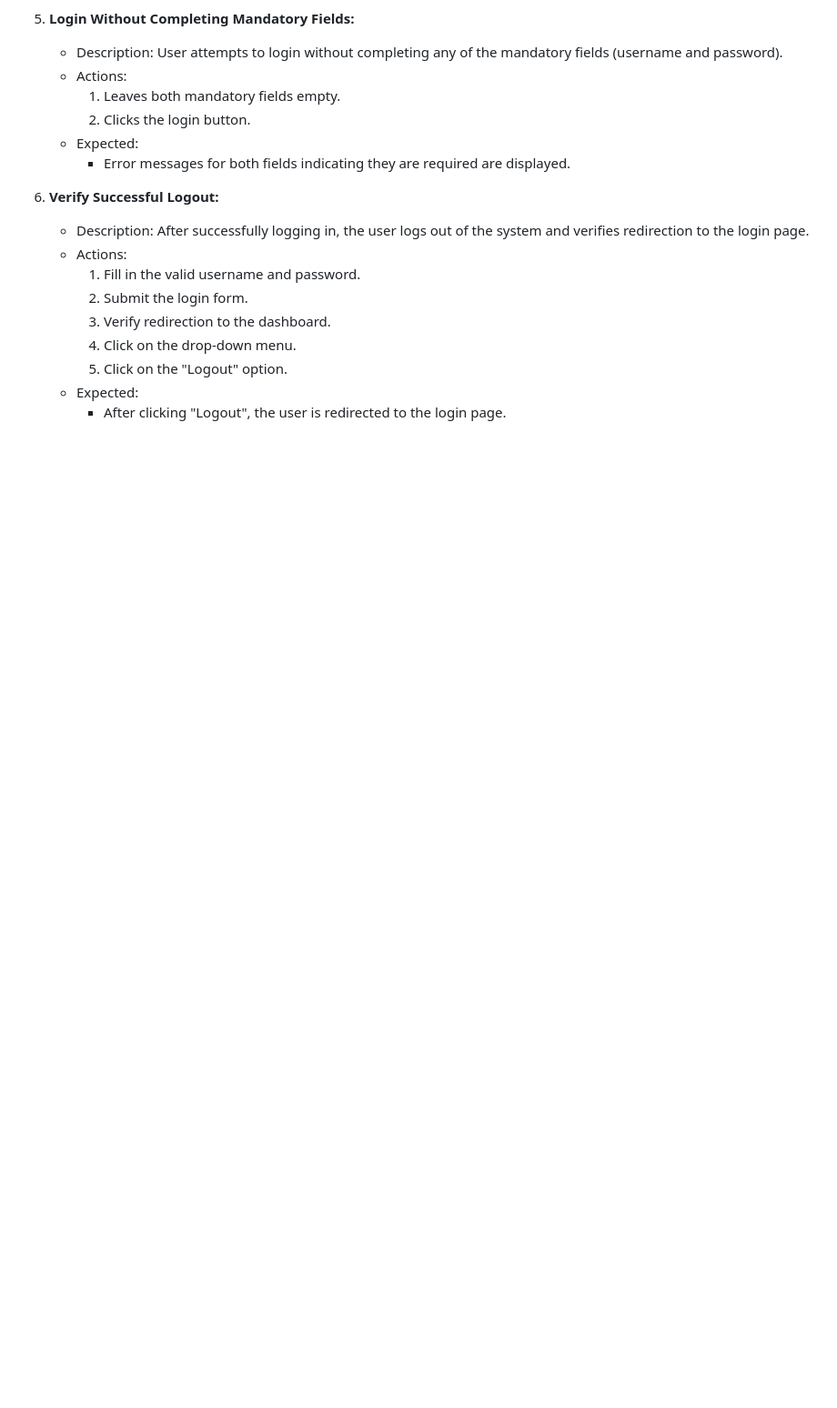
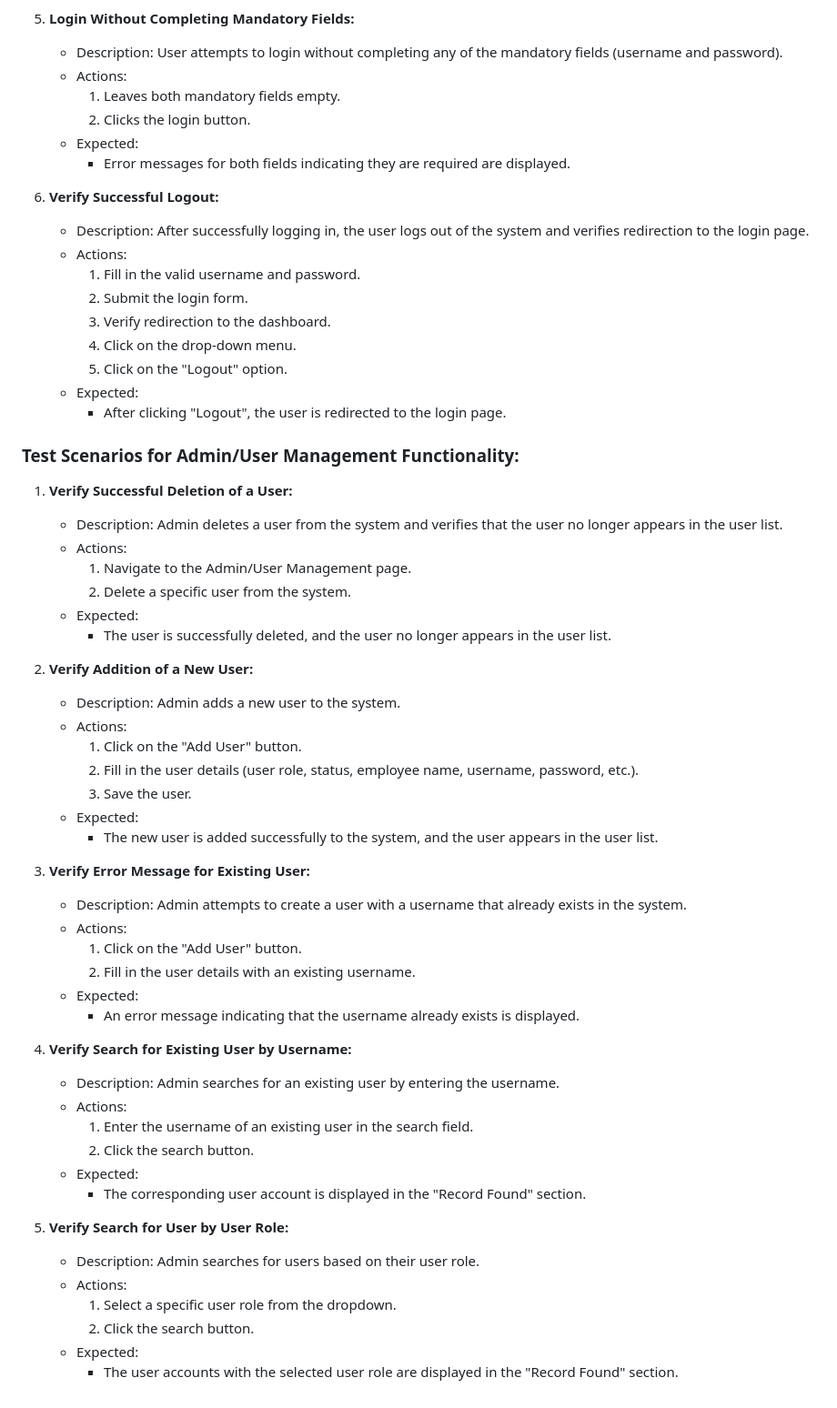
Before and after one commit to AdrianPricopie/CypressAutomation, a Markdown page: README.md, the part around the change. Shown at 91% size. Drawn GitHub-style; blank space fills up the shorter version.

```diff
--- a/README.md
+++ b/README.md
@@ -100,3 +100,46 @@ products and services, including demos, user guides, technical support, and othe
      5. Click on the "Logout" option.
    - Expected:
      - After clicking "Logout", the user is redirected to the login page.
+
+### Test Scenarios for Admin/User Management Functionality:
+
+1. **Verify Successful Deletion of a User:**
+   - Description: Admin deletes a user from the system and verifies that the user no longer appears in the user list.
+   - Actions:
+     1. Navigate to the Admin/User Management page.
+     2. Delete a specific user from the system.
+   - Expected:
+     - The user is successfully deleted, and the user no longer appears in the user list.
+
+2. **Verify Addition of a New User:**
+   - Description: Admin adds a new user to the system.
+   - Actions:
+     1. Click on the "Add User" button.
+     2. Fill in the user details (user role, status, employee name, username, password, etc.).
+     3. Save the user.
+   - Expected:
+     - The new user is added successfully to the system, and the user appears in the user list.
+
+3. **Verify Error Message for Existing User:**
+   - Description: Admin attempts to create a user with a username that already exists in the system.
+   - Actions:
+     1. Click on the "Add User" button.
+     2. Fill in the user details with an existing username.
+   - Expected:
+     - An error message indicating that the username already exists is displayed.
+
+4. **Verify Search for Existing User by Username:**
+   - Description: Admin searches for an existing user by entering the username.
+   - Actions:
+     1. Enter the username of an existing user in the search field.
+     2. Click the search button.
+   - Expected:
+     - The corresponding user account is displayed in the "Record Found" section.
+
+5. **Verify Search for User by User Role:**
+   - Description: Admin searches for users based on their user role.
+   - Actions:
+     1. Select a specific user role from the dropdown.
+     2. Click the search button.
+   - Expected:
+     - The user accounts with the selected user role are displayed in the "Record Found" section.
```
